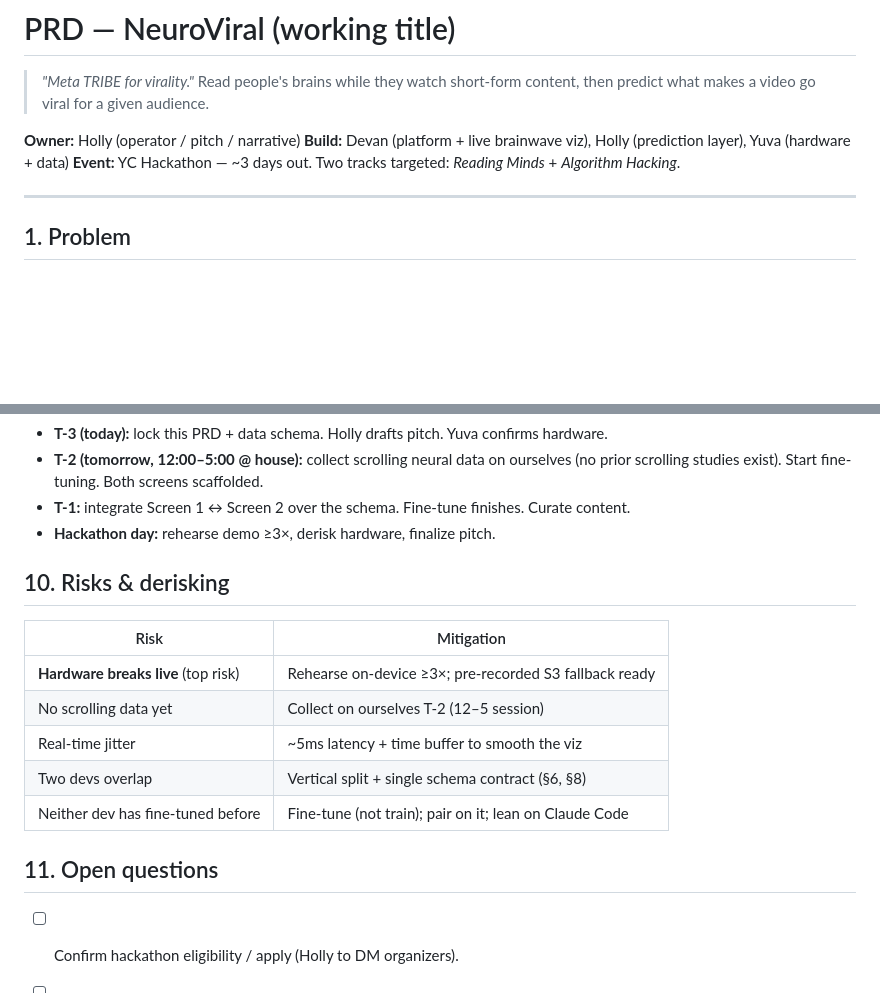
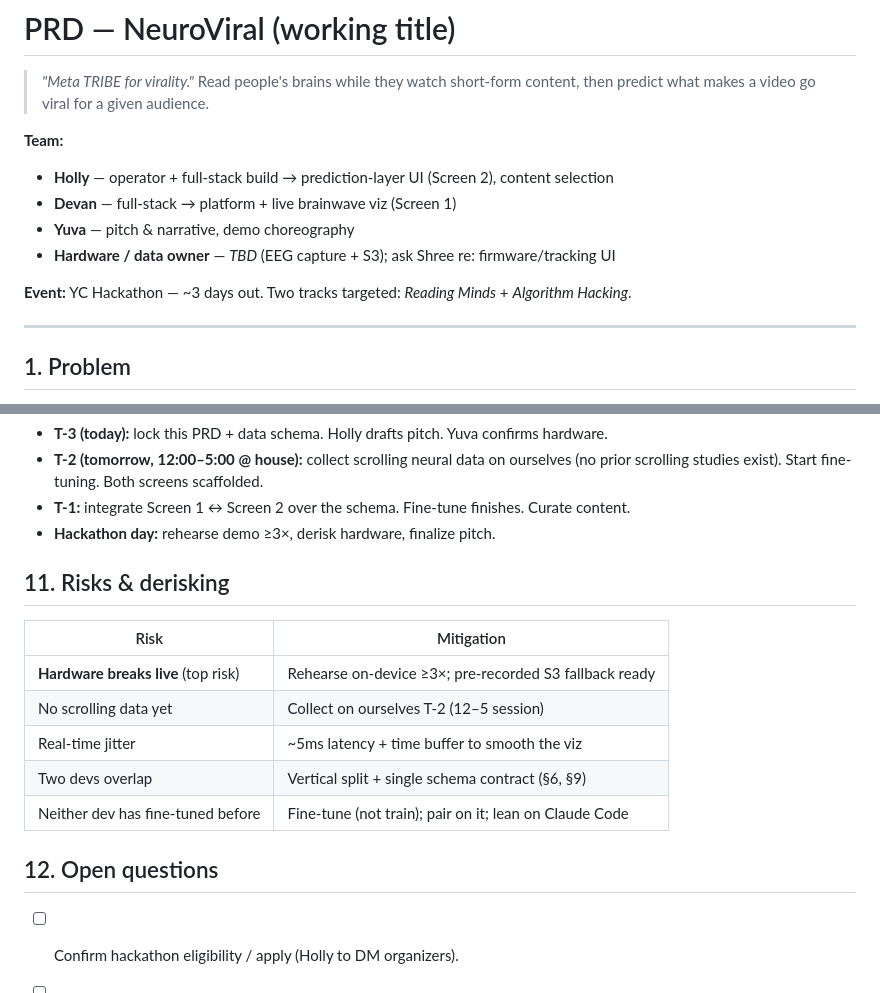
Before and after one commit to Bobthe3/ychackaton626, a Markdown page: PRD.md, 2 parts joined by grey strips. Rendered like a GitHub page; blank space fills up the shorter version.

```diff
--- a/PRD.md
+++ b/PRD.md
@@ -3,8 +3,12 @@
 > *"Meta TRIBE for virality."* Read people's brains while they watch short-form
 > content, then predict what makes a video go viral for a given audience.
 
-**Owner:** Holly (operator / pitch / narrative)
-**Build:** Devan (platform + live brainwave viz), Holly (prediction layer), Yuva (hardware + data)
+**Team:**
+- **Holly** — operator + full-stack build → prediction-layer UI (Screen 2), content selection
+- **Devan** — full-stack → platform + live brainwave viz (Screen 1)
+- **Yuva** — pitch & narrative, demo choreography
+- **Hardware / data owner** — *TBD* (EEG capture + S3); ask Shree re: firmware/tracking UI
+
 **Event:** YC Hackathon — ~3 days out. Two tracks targeted: *Reading Minds* + *Algorithm Hacking*.
 
 ---
@@ -129,17 +158,17 @@ tells the story she's pitching; Devan owns capture/viz; Yuva owns the hardware t
 - **T-1:** integrate Screen 1 ↔ Screen 2 over the schema. Fine-tune finishes. Curate content.
 - **Hackathon day:** rehearse demo ≥3×, derisk hardware, finalize pitch.
 
-## 10. Risks & derisking
+## 11. Risks & derisking
 
 | Risk | Mitigation |
 | --- | --- |
 | **Hardware breaks live** (top risk) | Rehearse on-device ≥3×; pre-recorded S3 fallback ready |
 | No scrolling data yet | Collect on ourselves T-2 (12–5 session) |
 | Real-time jitter | ~5ms latency + time buffer to smooth the viz |
-| Two devs overlap | Vertical split + single schema contract (§6, §8) |
+| Two devs overlap | Vertical split + single schema contract (§6, §9) |
 | Neither dev has fine-tuned before | Fine-tune (not train); pair on it; lean on Claude Code |
 
-## 11. Open questions
+## 12. Open questions
 
 - [ ] Confirm hackathon eligibility / apply (Holly to DM organizers).
 - [ ] Where does the brainwave/firmware tracking UI live? (Devan → ask Shree.)
```
Also changed, not shown: other parts of PRD.md (+32 -7 lines).
